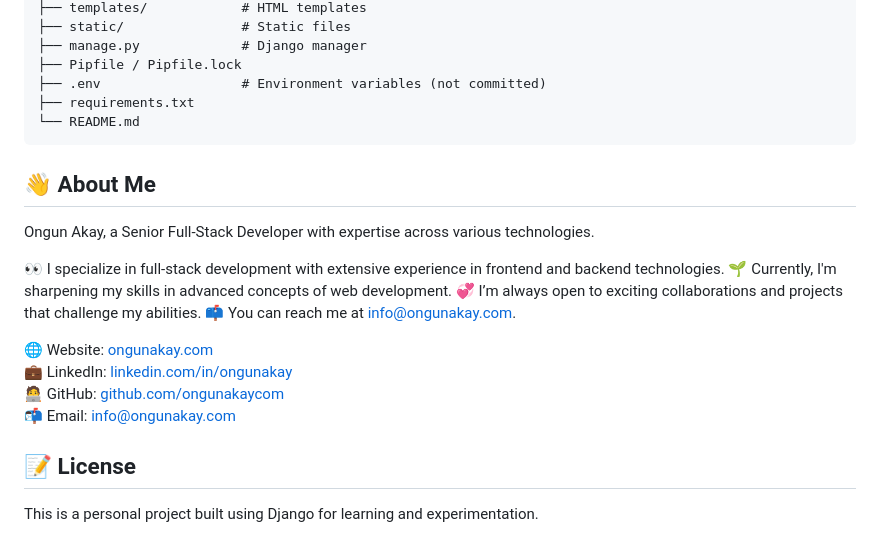
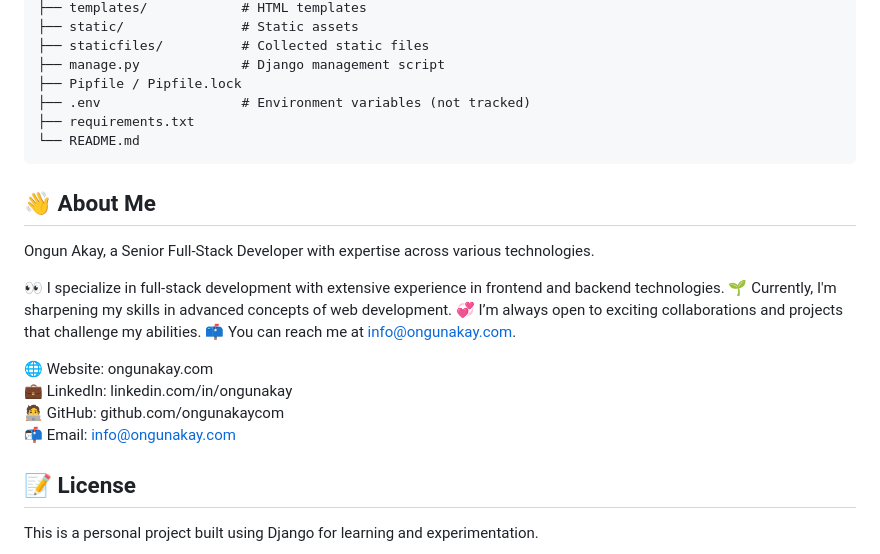
Before and after one commit to ongunakaycom/pythonanywhere-littlelemon, a Markdown page: README.md, the part around the change printed below. GitHub-like rendering.

````diff
--- a/README.md
+++ b/README.md
@@ -102,24 +95,21 @@ Restart the web app from the PythonAnywhere dashboard.
 ├── templates/            # HTML templates
-├── static/               # Static files
-├── manage.py             # Django manager
+├── static/               # Static assets
+├── staticfiles/          # Collected static files
+├── manage.py             # Django management script
 ├── Pipfile / Pipfile.lock
-├── .env                  # Environment variables (not committed)
+├── .env                  # Environment variables (not tracked)
 ├── requirements.txt
 └── README.md
 ```
 ## 👋 About Me
-
 Ongun Akay, a Senior Full-Stack Developer with expertise across various technologies.
 
-👀 I specialize in full-stack development with extensive experience in frontend and backend technologies.
-🌱 Currently, I'm sharpening my skills in advanced concepts of web development.
-💞️ I’m always open to exciting collaborations and projects that challenge my abilities.
-📫 You can reach me at info@ongunakay.com.
+👀 I specialize in full-stack development with extensive experience in frontend and backend technologies. 🌱 Currently, I'm sharpening my skills in advanced concepts of web development. 💞️ I’m always open to exciting collaborations and projects that challenge my abilities. 📫 You can reach me at info@ongunakay.com.
 
-🌐 Website: [ongunakay.com](https://ongunakay.com)<br>
-💼 LinkedIn: [linkedin.com/in/ongunakay](https://linkedin.com/in/ongunakay)<br>
-🧑‍💻 GitHub: [github.com/ongunakaycom](https://github.com/ongunakaycom)<br>
-📬 Email: [info@ongunakay.com](mailto:info@ongunakay.com)
+🌐 Website: ongunakay.com <br>
+💼 LinkedIn: linkedin.com/in/ongunakay<br>
+🧑‍💻 GitHub: github.com/ongunakaycom <br>
+📬 Email: info@ongunakay.com<br>
 
 ## 📝 License
 This is a personal project built using Django for learning and experimentation.
````
Also changed, not shown: other parts of README.md (+28 -35 lines).
